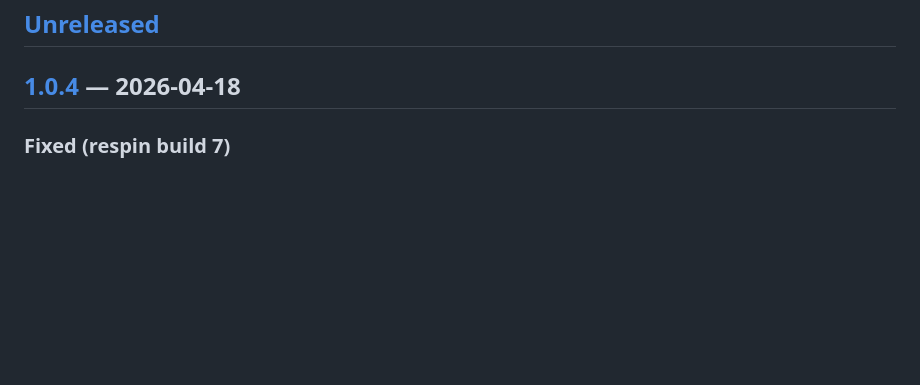
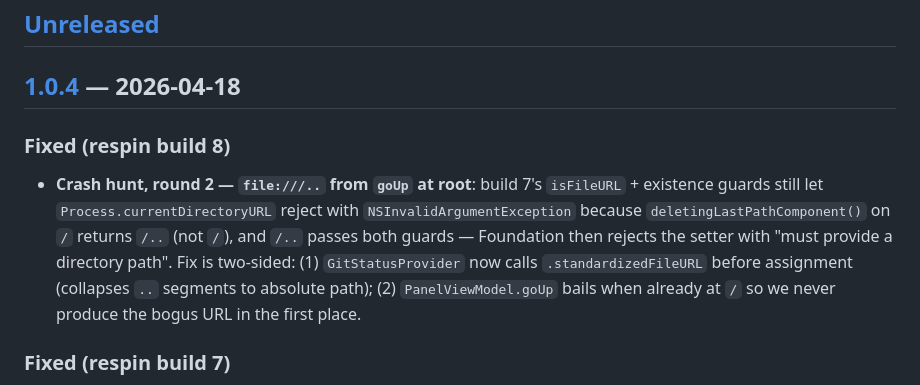
Before and after one commit to goodbug89/Unifyl.app, a Markdown page: CHANGELOG.md, the part around the change. GitHub-like rendering; blank space fills up the shorter version.

Commit message:
docs: sync CHANGELOG

```diff
--- a/CHANGELOG.md
+++ b/CHANGELOG.md
@@ -9,6 +9,9 @@ and this project adheres to [Semantic Versioning](https://semver.org/).
 
 
 ## [1.0.4] — 2026-04-18
+
+### Fixed (respin build 8)
+- **Crash hunt, round 2 — `file:///..` from `goUp` at root**: build 7's `isFileURL` + existence guards still let `Process.currentDirectoryURL` reject with `NSInvalidArgumentException` because `deletingLastPathComponent()` on `/` returns `/..` (not `/`), and `/..` passes both guards — Foundation then rejects the setter with "must provide a directory path". Fix is two-sided: (1) `GitStatusProvider` now calls `.standardizedFileURL` before assignment (collapses `..` segments to absolute path); (2) `PanelViewModel.goUp` bails when already at `/` so we never produce the bogus URL in the first place.
 
 ### Fixed (respin build 7)
 - **Crash when navigating to the top-level folder**: `GitStatusProvider.runGitCommand` passed the panel's `currentPath` directly into `Process.currentDirectoryURL`, which raises `NSInvalidArgumentException` (→ `SIGABRT`) if the URL isn't a file URL. On certain navigation paths (top-level / volume root / Smart Folder edge cases) `currentPath` could land on a scheme-less URL that bypassed the upstream `!isRemote` guard, killing the app the moment the git status pass started. Now guards on both `isFileURL` AND directory existence before touching `Process`.
```
